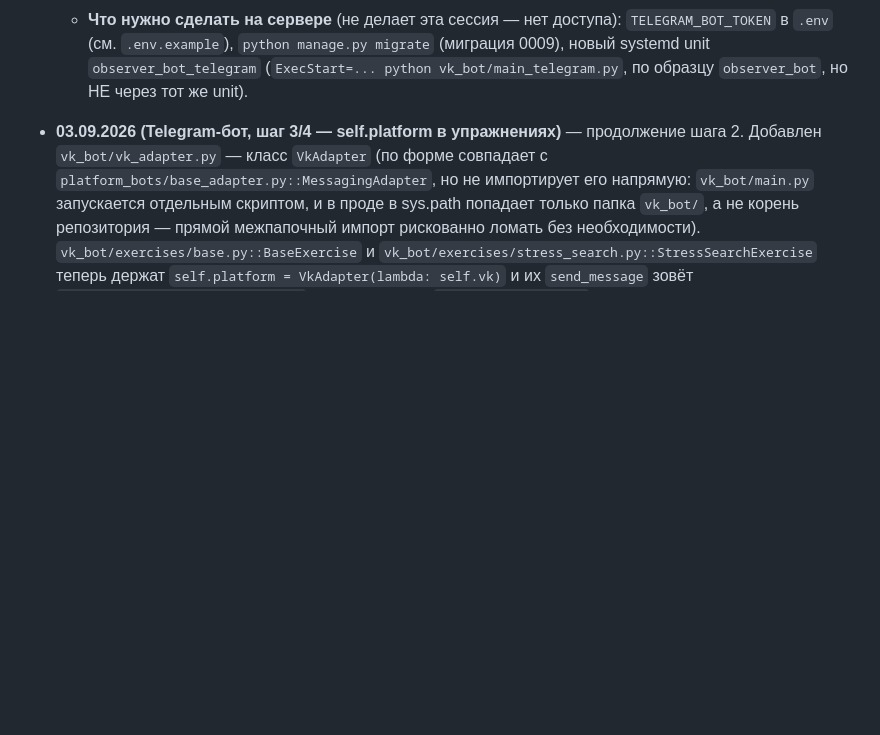
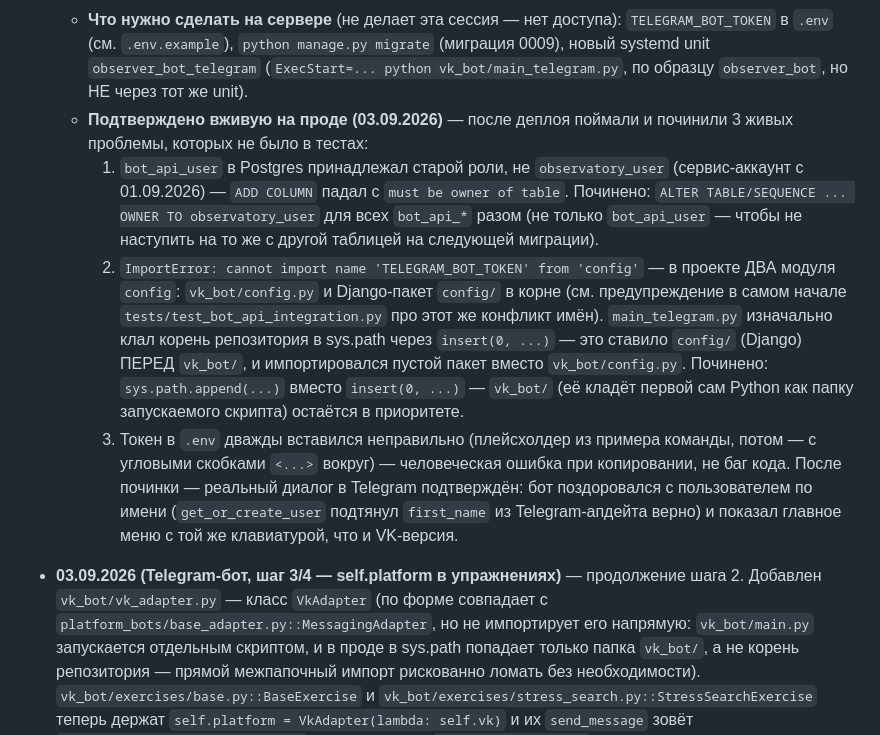
Before and after one commit to Aaantooon/Observatory, a Markdown page: СВОДКА_ПРОЕКТА.md, the part around the change. GitHub-like rendering; blank space fills up the shorter version.

Commit message:
Сводка: Telegram-бот подтверждён вживую (упражнения работают)

```diff
--- a/СВОДКА_ПРОЕКТА.md
+++ b/СВОДКА_ПРОЕКТА.md
@@ -238,6 +238,31 @@ sudo systemctl restart observatory
     migrate` (миграция 0009), новый systemd unit `observer_bot_telegram`
     (`ExecStart=... python vk_bot/main_telegram.py`, по образцу
     `observer_bot`, но НЕ через тот же unit).
+  - **Подтверждено вживую на проде (03.09.2026)** — после деплоя поймали и
+    починили 3 живых проблемы, которых не было в тестах:
+    1. `bot_api_user` в Postgres принадлежал старой роли, не
+       `observatory_user` (сервис-аккаунт с 01.09.2026) — `ADD COLUMN`
+       падал с `must be owner of table`. Починено: `ALTER TABLE/SEQUENCE
+       ... OWNER TO observatory_user` для всех `bot_api_*` разом (не
+       только `bot_api_user` — чтобы не наступить на то же с другой
+       таблицей на следующей миграции).
+    2. `ImportError: cannot import name 'TELEGRAM_BOT_TOKEN' from
+       'config'` — в проекте ДВА модуля `config`: `vk_bot/config.py` и
+       Django-пакет `config/` в корне (см. предупреждение в самом начале
+       `tests/test_bot_api_integration.py` про этот же конфликт имён).
+       `main_telegram.py` изначально клал корень репозитория в sys.path
+       через `insert(0, ...)` — это ставило `config/` (Django) ПЕРЕД
+       `vk_bot/`, и импортировался пустой пакет вместо
+       `vk_bot/config.py`. Починено: `sys.path.append(...)` вместо
+       `insert(0, ...)` — `vk_bot/` (её кладёт первой сам Python как папку
+       запускаемого скрипта) остаётся в приоритете.
+    3. Токен в `.env` дважды вставился неправильно (плейсхолдер из
+       примера команды, потом — с угловыми скобками `<...>` вокруг) —
+       человеческая ошибка при копировании, не баг кода.
+    После починки — реальный диалог в Telegram подтверждён: бот
+    поздоровался с пользователем по имени (`get_or_create_user` подтянул
+    `first_name` из Telegram-апдейта верно) и показал главное меню с той
+    же клавиатурой, что и VK-версия.
 
 - **03.09.2026 (Telegram-бот, шаг 3/4 — self.platform в упражнениях)** —
   продолжение шага 2. Добавлен `vk_bot/vk_adapter.py` — класс `VkAdapter`
```
